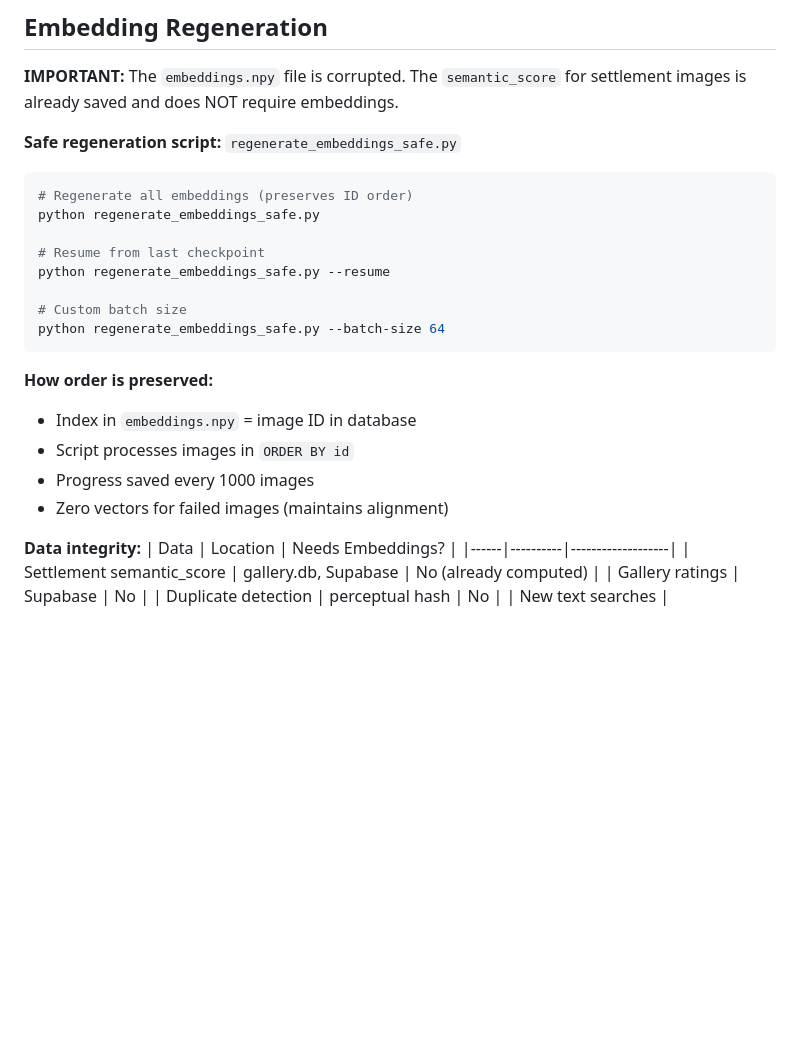
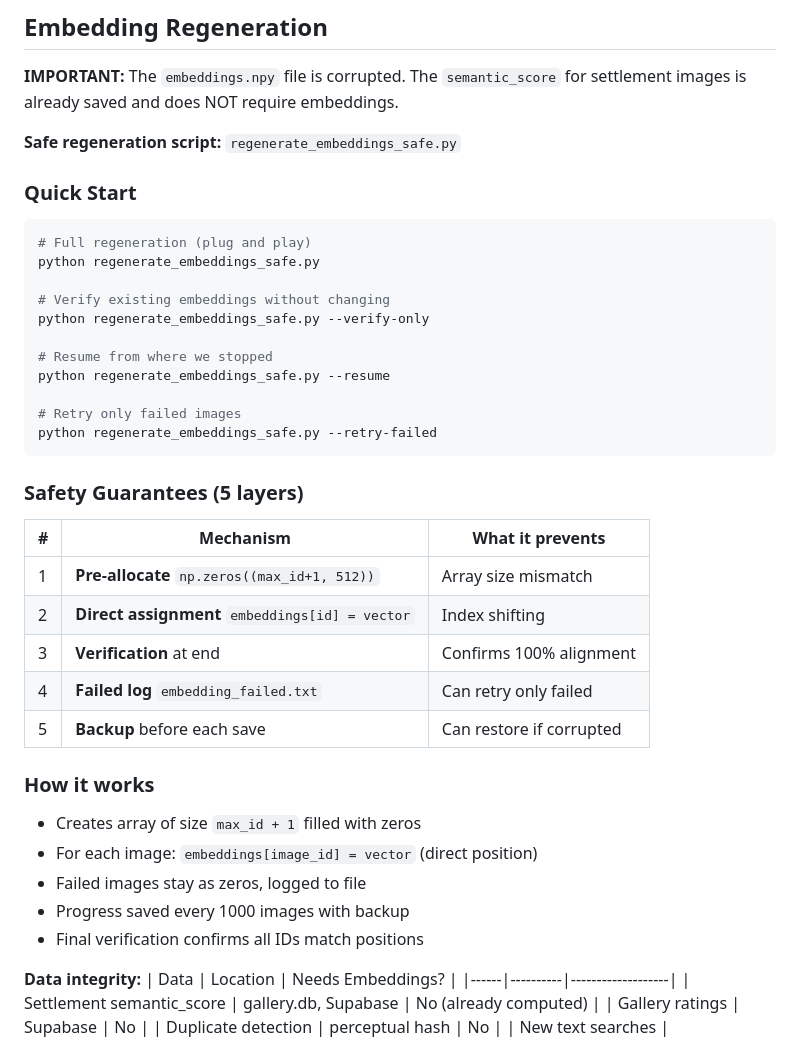
Before and after one commit to aviz85/images-finder, a Markdown page: CLAUDE.md, the part around the change. Rendered like a GitHub page; blank space fills up the shorter version.

Commit message:
Update CLAUDE.md with complete embedding regeneration docs
- Quick start commands with all flags
- Safety guarantees table (5 layers)
- How it works explanation

Co-Authored-By: Claude Opus 4.5 <noreply@anthropic.com>

````diff
--- a/CLAUDE.md
+++ b/CLAUDE.md
@@ -258,22 +258,36 @@ cd gallery/vercel-deploy && vercel --prod --yes
 
 **Safe regeneration script:** `regenerate_embeddings_safe.py`
 
+### Quick Start
 ```bash
-# Regenerate all embeddings (preserves ID order)
+# Full regeneration (plug and play)
 python regenerate_embeddings_safe.py
 
-# Resume from last checkpoint
+# Verify existing embeddings without changing
+python regenerate_embeddings_safe.py --verify-only
+
+# Resume from where we stopped
 python regenerate_embeddings_safe.py --resume
 
-# Custom batch size
-python regenerate_embeddings_safe.py --batch-size 64
+# Retry only failed images
+python regenerate_embeddings_safe.py --retry-failed
 ```
 
-**How order is preserved:**
-- Index in `embeddings.npy` = image ID in database
-- Script processes images in `ORDER BY id`
-- Progress saved every 1000 images
-- Zero vectors for failed images (maintains alignment)
+### Safety Guarantees (5 layers)
+| # | Mechanism | What it prevents |
+|---|-----------|------------------|
+| 1 | **Pre-allocate** `np.zeros((max_id+1, 512))` | Array size mismatch |
+| 2 | **Direct assignment** `embeddings[id] = vector` | Index shifting |
+| 3 | **Verification** at end | Confirms 100% alignment |
+| 4 | **Failed log** `embedding_failed.txt` | Can retry only failed |
+| 5 | **Backup** before each save | Can restore if corrupted |
+
+### How it works
+- Creates array of size `max_id + 1` filled with zeros
+- For each image: `embeddings[image_id] = vector` (direct position)
+- Failed images stay as zeros, logged to file
+- Progress saved every 1000 images with backup
+- Final verification confirms all IDs match positions
 
 **Data integrity:**
 | Data | Location | Needs Embeddings? |
````
